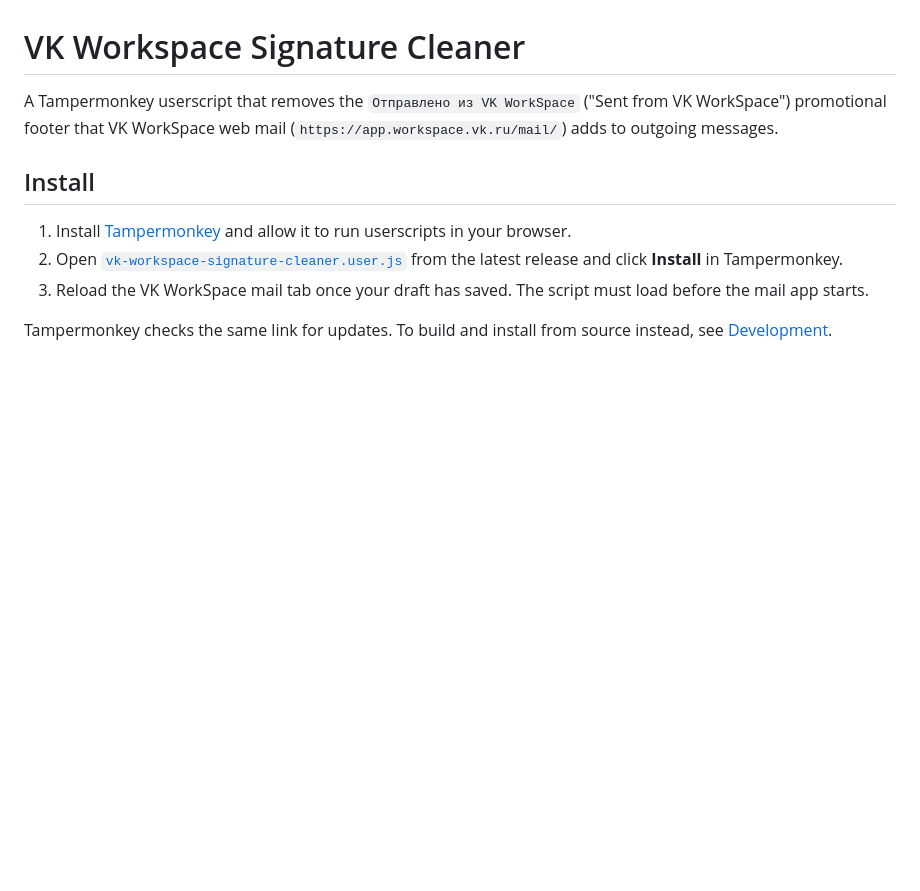
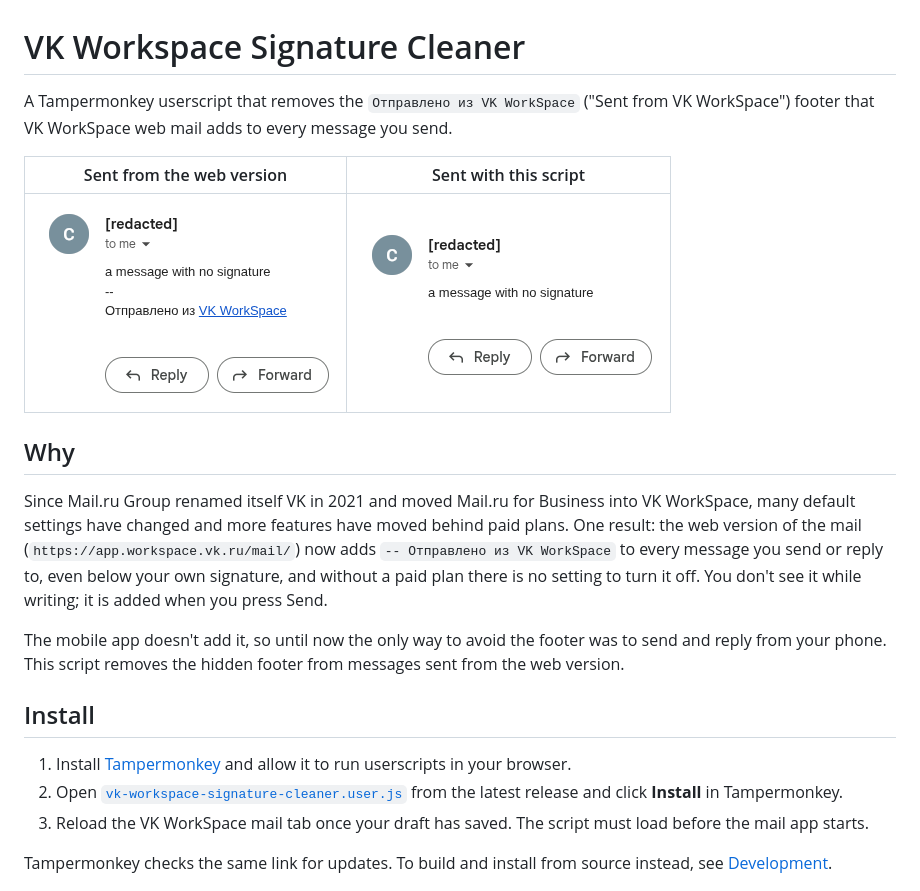
Before and after one commit to otanim/userscript-vk-workspace-signature-cleaner, a Markdown page: README.md, the part around the change. Drawn GitHub-style; pictures changed too: docs/screenshots/with-signature.png (added), docs/screenshots/without-signature.png (added); blank space fills up the shorter version.

Commit message:
Add screenshots and background to README

```diff
--- a/README.md
+++ b/README.md
@@ -1,6 +1,16 @@
 # VK Workspace Signature Cleaner
 
-A Tampermonkey userscript that removes the `Отправлено из VK WorkSpace` ("Sent from VK WorkSpace") promotional footer that VK WorkSpace web mail (`https://app.workspace.vk.ru/mail/`) adds to outgoing messages.
+A Tampermonkey userscript that removes the `Отправлено из VK WorkSpace` ("Sent from VK WorkSpace") footer that VK WorkSpace web mail adds to every message you send.
+
+| Sent from the web version | Sent with this script |
+|---|---|
+| ![Received email ending with "-- Отправлено из VK WorkSpace"](docs/screenshots/with-signature.png) | ![The same email without the footer](docs/screenshots/without-signature.png) |
+
+## Why
+
+Since Mail.ru Group renamed itself VK in 2021 and moved Mail.ru for Business into VK WorkSpace, many default settings have changed and more features have moved behind paid plans. One result: the web version of the mail (`https://app.workspace.vk.ru/mail/`) now adds `-- Отправлено из VK WorkSpace` to every message you send or reply to, even below your own signature, and without a paid plan there is no setting to turn it off. You don't see it while writing; it is added when you press Send.
+
+The mobile app doesn't add it, so until now the only way to avoid the footer was to send and reply from your phone. This script removes the hidden footer from messages sent from the web version.
 
 ## Install
 
```
